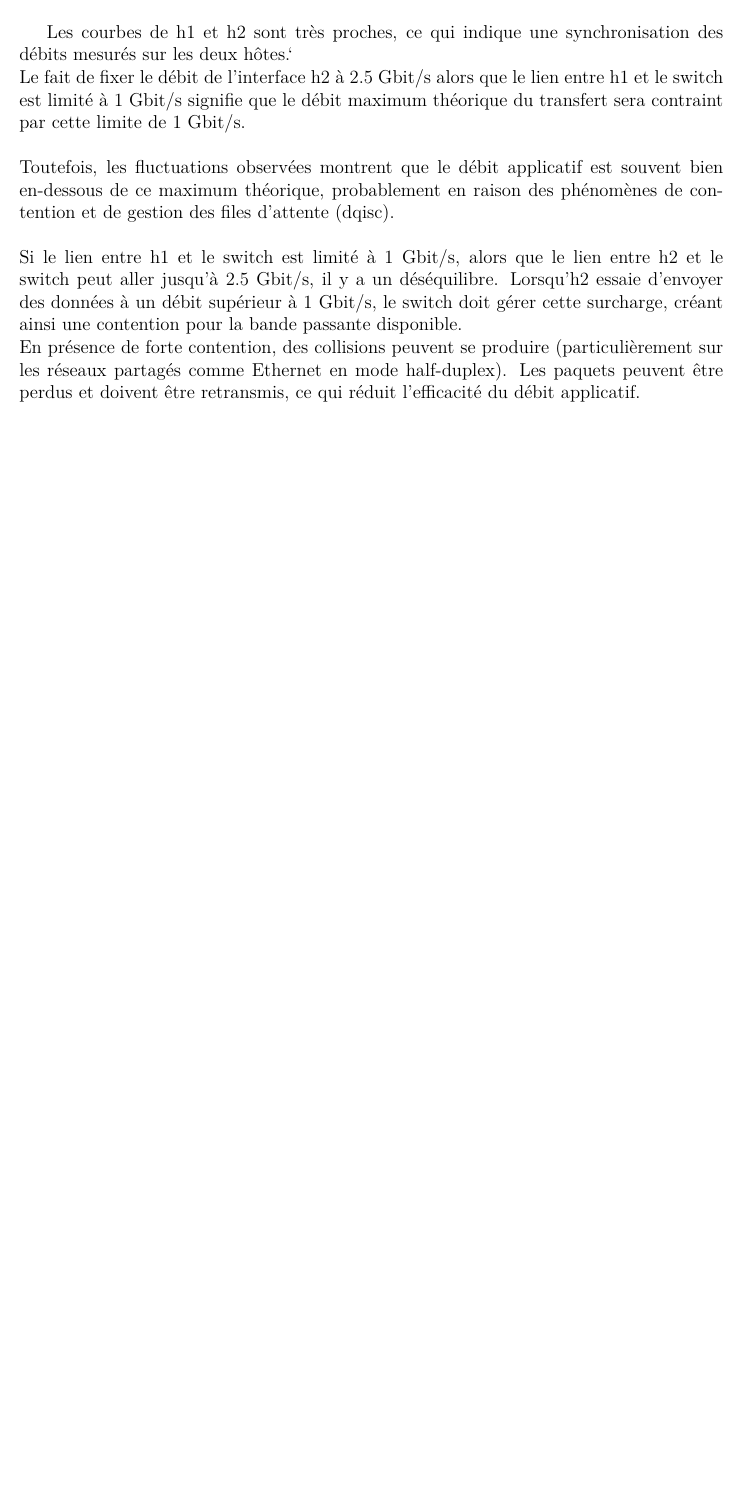
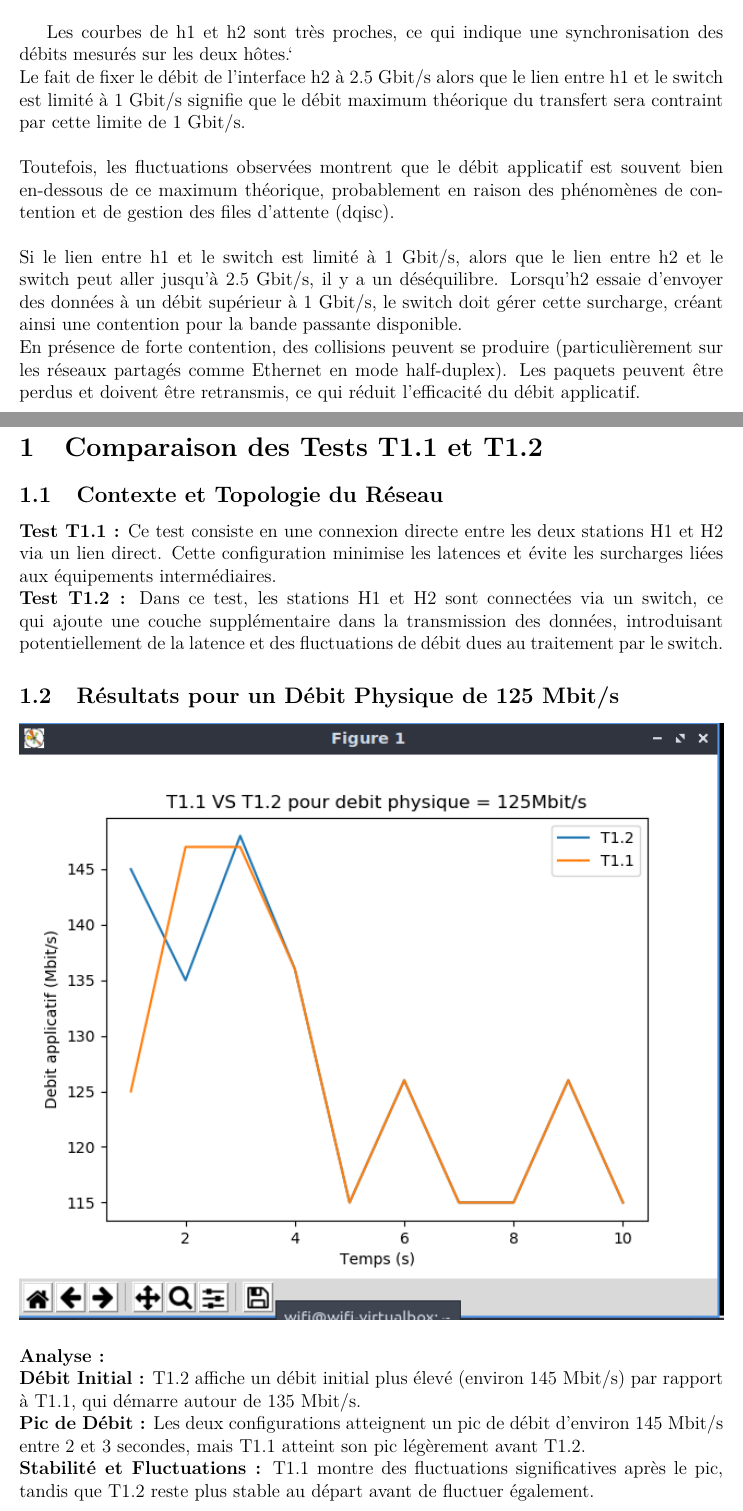
Before and after one commit to akaFatma/ProjetReseau, a LaTeX document (Rapport.tex, which reads T1.2.tex): part of page 12 of 12 before the commit and two parts of pages 12 and 13 of 16 after it, the two joined at a grey line, cut so that both start at the same text, the shorter picture padded with empty space. The pictures show the PDF file Rapport.pdf that the author committed with the source.

Commit message:
push comparaison

```diff
--- a/T1.2.tex
+++ b/T1.2.tex
@@ -58,3 +58,28 @@ Lorsqu'h2 essaie d'envoyer des données à un débit supérieur à 1 Gbit/s, le
 \\
 En présence de forte contention, des collisions peuvent se produire (particulièrement sur les réseaux partagés comme Ethernet en mode half-duplex).
 Les paquets peuvent être perdus et doivent être retransmis, ce qui réduit l'efficacité du débit applicatif.
+
+
+
+\newpage
+\section{Comparaison des Tests T1.1 et T1.2}
+
+\subsection{Contexte et Topologie du Réseau}
+\textbf{Test T1.1 :} Ce test consiste en une connexion directe entre les deux stations H1 et H2 via un lien direct. Cette configuration minimise les latences et évite les surcharges liées aux équipements intermédiaires.\\
+\textbf{Test T1.2 :} Dans ce test, les stations H1 et H2 sont connectées via un switch, ce qui ajoute une couche supplémentaire dans la transmission des données, introduisant potentiellement de la latence et des fluctuations de débit dues au traitement par le switch.
+
+\subsection{Résultats pour un Débit Physique de 125 Mbit/s}
+\begin{center}
+    \includegraphics[width=1\textwidth]{./images/T1vsT2pour125.png}
+\end{center}
+\textbf{Analyse :}\\
+\textbf{Débit Initial :} T1.2 affiche un débit initial plus élevé (environ 145 Mbit/s) par rapport à T1.1, qui démarre autour de 135 Mbit/s.\\
+\textbf{Pic de Débit :} Les deux configurations atteignent un pic de débit d'environ 145 Mbit/s entre 2 et 3 secondes, mais T1.1 atteint son pic légèrement avant T1.2.\\
+\textbf{Stabilité et Fluctuations :} T1.1 montre des fluctuations significatives après le pic, tandis que T1.2 reste plus stable au départ avant de fluctuer également.\\
+\textbf{Conclusion (125 Mbit/s) :} T1.2 est initialement plus stable, mais les deux configurations montrent une instabilité après quelques secondes.
+
+\subsection{Résultats pour un Débit Physique de 625 Mbit/s}
+\begin{center}
+    \includegraphics[width=1\textwidth]{./images/T1vsT2pour625.png}
+\end{center}
+\textbf{Analyse :}\\
@@ -60,0 +90,5 @@ Les paquets peuvent être perdus et doivent être retransmis, ce qui réduit l'e
+\subsection{Interprétation des Résultats pour un Débit Physique de 2,5 Gbit/s}
+\begin{center}
+    \includegraphics[width=1\textwidth]{./images/T1vsT2pour2500.png}
+\end{center}
+\textbf{Analyse :}\\
```
Also changed, not shown: T1.1.tex (+1 -3 lines), Rapport.pdf, T1.2.tex (14 more changed lines), 5 other files.
